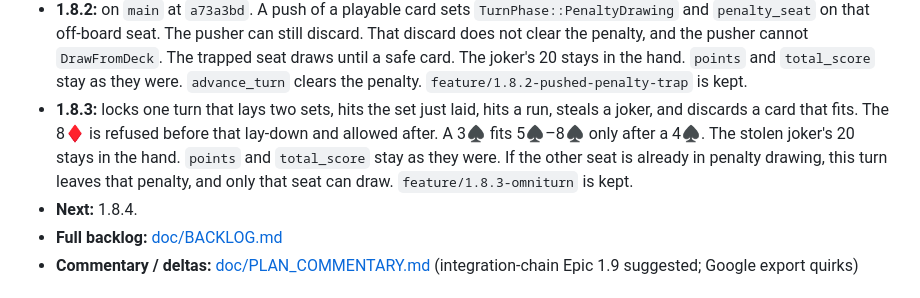
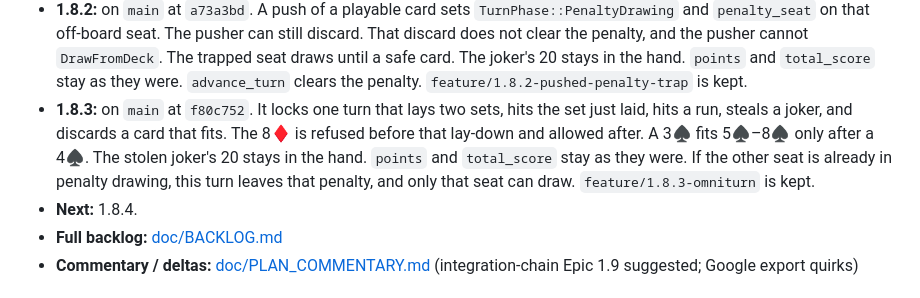
Before and after one commit to pbuckles22/PushSimulator, a Markdown page: PM_PLAN.md, the part around the change. GitHub-like rendering.

```diff
--- a/PM_PLAN.md
+++ b/PM_PLAN.md
@@ -38,7 +38,7 @@ Operating model: `.cursor/rules/` ship commands (UCPH, CMPH, SWAT), human check,
 - **Epic 1.7:** complete — 2026-10-07. An off-board player cannot discard a card that fits a meld. The card just taken can. A failed discard draws until a safe card. An empty hand ends the round. The close is on `main`. Content is `6b97524`. `feature/1.7.3-round-victory` stays.
 - **1.8.1:** on `main` at `8f41d12`. Steal a joker, wait until the lock catches up, then go out with that joker. Hitting it while the lock is ahead leaves the round open. A card left in the hand does not end the round. The other seat can go out first. The joker's 20 stays in that hand. `points` and `total_score` stay as they were. Once `round_over` is set, every action is refused. Discarding the stolen joker on the turn it was taken stays allowed. `feature/1.8.1-steal-hold-win` is kept.
 - **1.8.2:** on `main` at `a73a3bd`. A push of a playable card sets `TurnPhase::PenaltyDrawing` and `penalty_seat` on that off-board seat. The pusher can still discard. That discard does not clear the penalty, and the pusher cannot `DrawFromDeck`. The trapped seat draws until a safe card. The joker's 20 stays in the hand. `points` and `total_score` stay as they were. `advance_turn` clears the penalty. `feature/1.8.2-pushed-penalty-trap` is kept.
-- **1.8.3:** locks one turn that lays two sets, hits the set just laid, hits a run, steals a joker, and discards a card that fits. The 8♦ is refused before that lay-down and allowed after. A 3♠ fits 5♠–8♠ only after a 4♠. The stolen joker's 20 stays in the hand. `points` and `total_score` stay as they were. If the other seat is already in penalty drawing, this turn leaves that penalty, and only that seat can draw. `feature/1.8.3-omniturn` is kept.
+- **1.8.3:** on `main` at `f80c752`. It locks one turn that lays two sets, hits the set just laid, hits a run, steals a joker, and discards a card that fits. The 8♦ is refused before that lay-down and allowed after. A 3♠ fits 5♠–8♠ only after a 4♠. The stolen joker's 20 stays in the hand. `points` and `total_score` stay as they were. If the other seat is already in penalty drawing, this turn leaves that penalty, and only that seat can draw. `feature/1.8.3-omniturn` is kept.
 - **Next:** 1.8.4.
 - **Full backlog:** [doc/BACKLOG.md](doc/BACKLOG.md)
 - **Commentary / deltas:** [doc/PLAN_COMMENTARY.md](doc/PLAN_COMMENTARY.md) (integration-chain Epic 1.9 suggested; Google export quirks)
```
Also changed, not shown: AGENT_HANDOFF.md (+1 -1 lines), doc/PROJECT_STATUS.md (+2 -2 lines).
